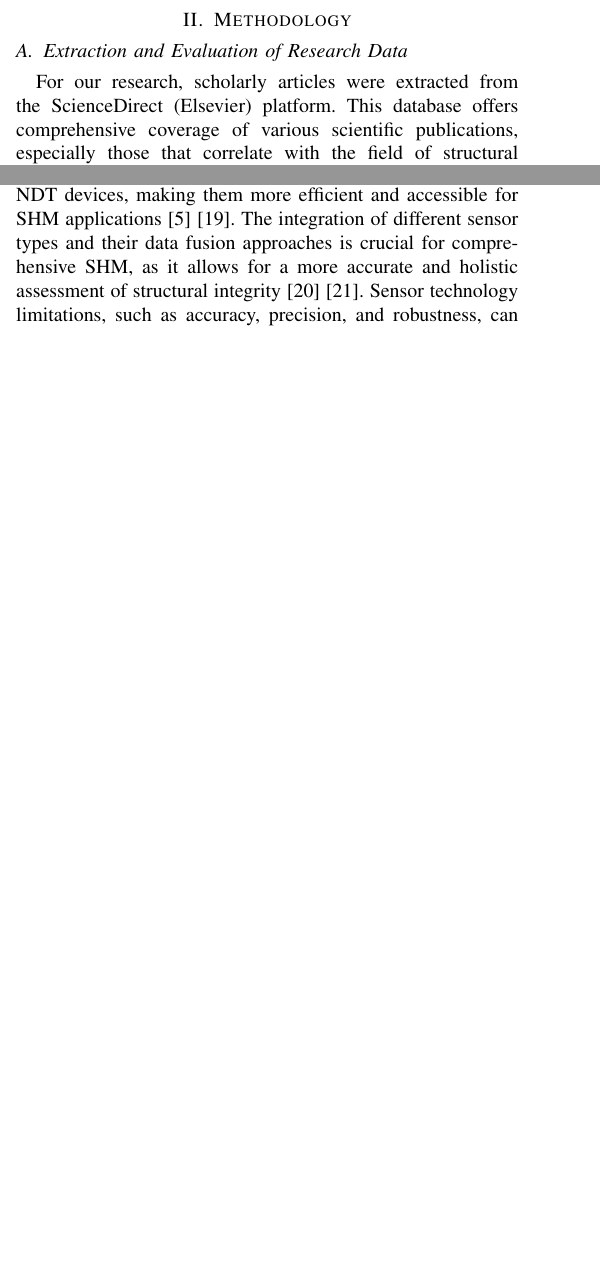
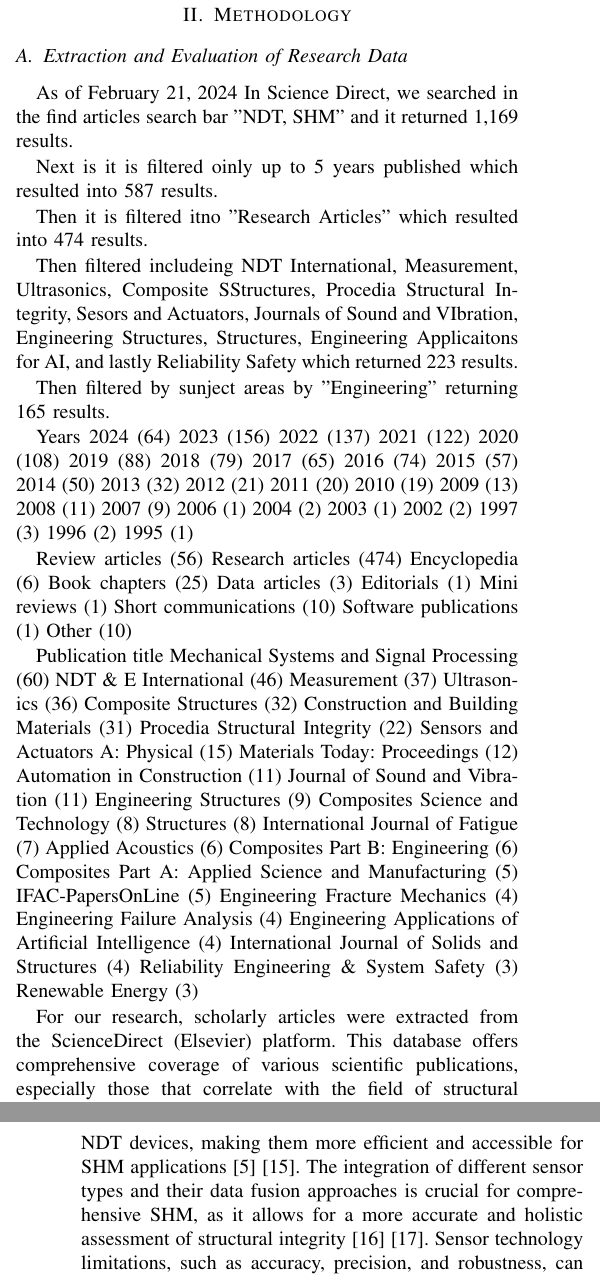
Before and after one commit to vaTomas/MoR, a LaTeX paper (src/main.tex): two parts of the columns of pages 1 and 4 of 5 before the commit and two parts of the columns of pages 1 and 5 of 6 after it, joined at a grey line, cut so that both start at the same text, the shorter picture padded with empty space. Compiled offline with pdfLaTeX.

Commit message:
added notes from filter searching

```diff
--- a/src/main.tex
+++ b/src/main.tex
@@ -95,6 +95,85 @@ and ensuring the safety of various infrastructures \cite{Chen2021} \cite{Gharehb
 
 \section{Methodology}
 \subsection{Extraction and Evaluation of Research Data}
+
+As of February 21, 2024
+In Science Direct, we searched in the find articles search bar "NDT, SHM" and it returned 1,169 results.
+
+Next is it is filtered oinly up to 5 years published which resulted into 587 results.
+
+Then it is filtered itno "Research Articles" which resulted into 474 results.
+
+Then filtered includeing NDT International, Measurement, Ultrasonics, Composite SStructures, Procedia Structural Integrity, Sesors and Actuators, Journals of Sound and VIbration, Engineering Structures, Structures, Engineering Applicaitons for AI, and lastly Reliability Safety
+which returned 223 results.
+
+Then filtered by sunject areas by "Engineering" returning 165 results.
+
+Years
+2024 (64)
+2023 (156)
+2022 (137)
+2021 (122)
+2020 (108)
+2019 (88)
+2018 (79)
+2017 (65)
+2016 (74)
+2015 (57)
+2014 (50)
+2013 (32)
+2012 (21)
+2011 (20)
+2010 (19)
+2009 (13)
+2008 (11)
+2007 (9)
+2006 (1)
+2004 (2)
+2003 (1)
+2002 (2)
+1997 (3)
+1996 (2)
+1995 (1)
+
+
+Review articles (56)
+Research articles (474)
+Encyclopedia (6)
+Book chapters (25)
+Data articles (3)
+Editorials (1)
+Mini reviews (1)
+Short communications (10)
+Software publications (1)
+Other (10)
+
+Publication title
+Mechanical Systems and Signal Processing (60)
+NDT \& E International (46)
+Measurement (37)
+Ultrasonics (36)
+Composite Structures (32)
+Construction and Building Materials (31)
+Procedia Structural Integrity (22)
+Sensors and Actuators A: Physical (15)
+Materials Today: Proceedings (12)
+Automation in Construction (11)
+Journal of Sound and Vibration (11)
+Engineering Structures (9)
+Composites Science and Technology (8)
+Structures (8)
+International Journal of Fatigue (7)
+Applied Acoustics (6)
+Composites Part B: Engineering (6)
+Composites Part A: Applied Science and Manufacturing (5)
+IFAC-PapersOnLine (5)
+Engineering Fracture Mechanics (4)
+Engineering Failure Analysis (4)
+Engineering Applications of Artificial Intelligence (4)
+International Journal of Solids and Structures (4)
+Reliability Engineering \& System Safety (3)
+Renewable Energy (3)
+
 
 For our research, scholarly articles were extracted from the
 \href{https://www.sciencedirect.com/}{ScienceDirect (Elsevier)} platform.
```
Also changed, not shown: src/main.tex (8 more changed lines).
